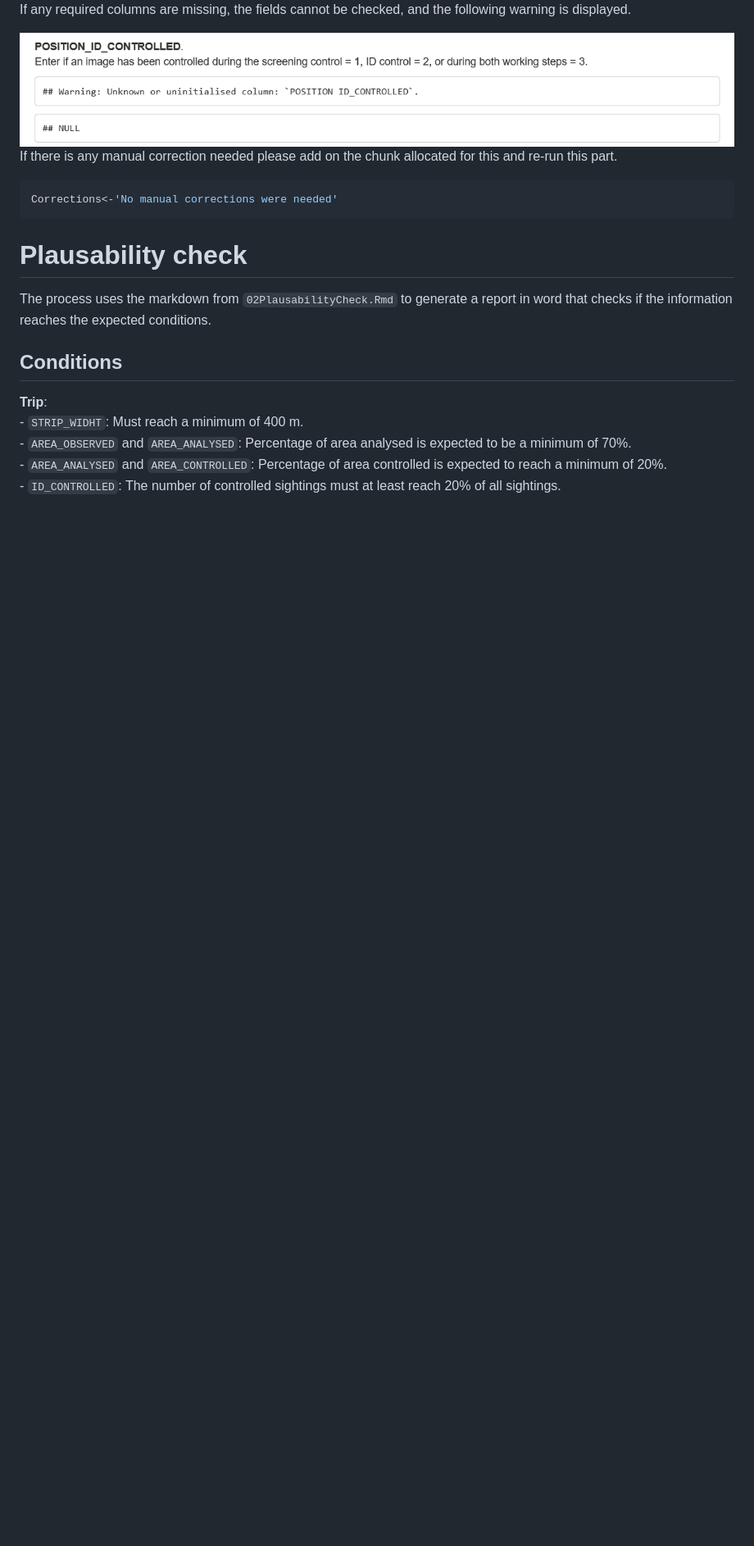
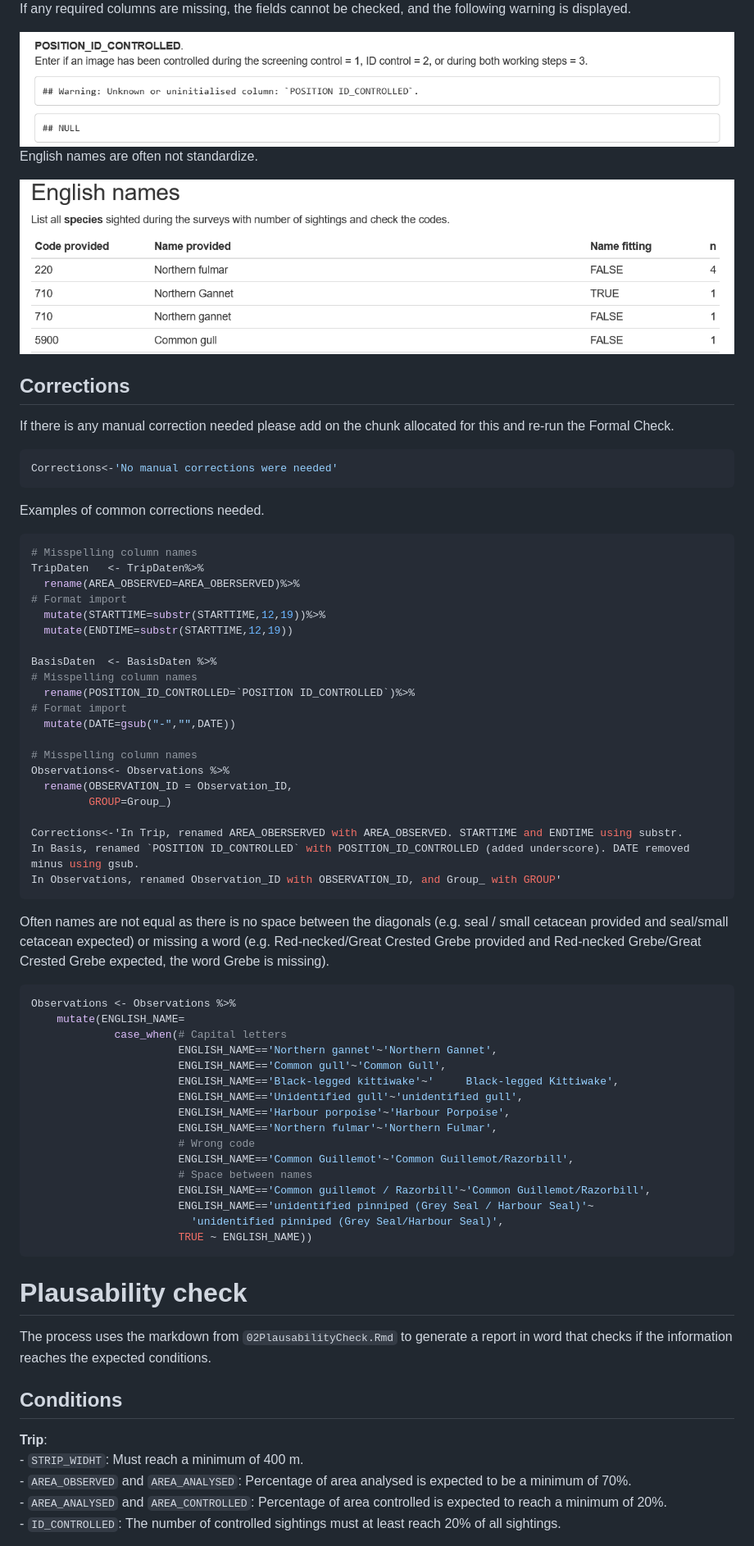
Before and after one commit to MiriamLL/QualityCheck, a Markdown page: README.md, the part around one of its changes. Shown at 82% size. GitHub-like rendering; pictures changed too: Images/FormalCheck_Names_ScreenShot.png (added); blank space fills up the shorter version.

````diff
--- a/README.md
+++ b/README.md
@@ -209,12 +212,70 @@ completed.
 If any required columns are missing, the fields cannot be checked, and
 the following warning is displayed.
 
-<img src="Images/FormalCheck_Warning_ScreenShot.png" width="100%" /> If
-there is any manual correction needed please add on the chunk allocated
-for this and re-run this part.<br>
+<img src="Images/FormalCheck_Warning_ScreenShot.png" width="100%" />
+
+English names are often not standardize.
+
+<img src="Images/FormalCheck_Names_ScreenShot.png" width="100%" />
+
+## Corrections
+
+If there is any manual correction needed please add on the chunk
+allocated for this and re-run the Formal Check.<br>
 
 ``` r
 Corrections<-'No manual corrections were needed'
+```
+
+Examples of common corrections needed.
+
+``` r
+# Misspelling column names
+TripDaten   <- TripDaten%>%
+  rename(AREA_OBSERVED=AREA_OBERSERVED)%>%
+# Format import
+  mutate(STARTTIME=substr(STARTTIME,12,19))%>%
+  mutate(ENDTIME=substr(STARTTIME,12,19))
+
+BasisDaten  <- BasisDaten %>%
+# Misspelling column names
+  rename(POSITION_ID_CONTROLLED=`POSITION ID_CONTROLLED`)%>%
+# Format import
+  mutate(DATE=gsub("-","",DATE))
+
+# Misspelling column names
+Observations<- Observations %>%
+  rename(OBSERVATION_ID = Observation_ID,
+         GROUP=Group_)
+
+Corrections<-'In Trip, renamed AREA_OBERSERVED with AREA_OBSERVED. STARTTIME and ENDTIME using substr.
+In Basis, renamed `POSITION ID_CONTROLLED` with POSITION_ID_CONTROLLED (added underscore). DATE removed minus using gsub.
+In Observations, renamed Observation_ID with OBSERVATION_ID, and Group_ with GROUP'
+```
+
+Often names are not equal as there is no space between the diagonals
+(e.g. seal / small cetacean provided and seal/small cetacean expected)
+or missing a word (e.g. Red-necked/Great Crested Grebe provided and
+Red-necked Grebe/Great Crested Grebe expected, the word Grebe is
+missing).
+
+``` r
+Observations <- Observations %>%
+    mutate(ENGLISH_NAME=
+             case_when(# Capital letters
+                       ENGLISH_NAME=='Northern gannet'~'Northern Gannet',
+                       ENGLISH_NAME=='Common gull'~'Common Gull',
+                       ENGLISH_NAME=='Black-legged kittiwake'~'     Black-legged Kittiwake',
+                       ENGLISH_NAME=='Unidentified gull'~'unidentified gull',
+                       ENGLISH_NAME=='Harbour porpoise'~'Harbour Porpoise',
+                       ENGLISH_NAME=='Northern fulmar'~'Northern Fulmar',
+                       # Wrong code
+                       ENGLISH_NAME=='Common Guillemot'~'Common Guillemot/Razorbill',
+                       # Space between names
+                       ENGLISH_NAME=='Common guillemot / Razorbill'~'Common Guillemot/Razorbill',
+                       ENGLISH_NAME=='unidentified pinniped (Grey Seal / Harbour Seal)'~
+                         'unidentified pinniped (Grey Seal/Harbour Seal)',
+                       TRUE ~ ENGLISH_NAME))
 ```
 
 # Plausability check
````
Also changed, not shown: other parts of README.md (+9 -3 lines), Images/Plausability_1checks.png, Images/Plausability_4checks.png, Images/Plausability_5checks.png, 1 other file.
